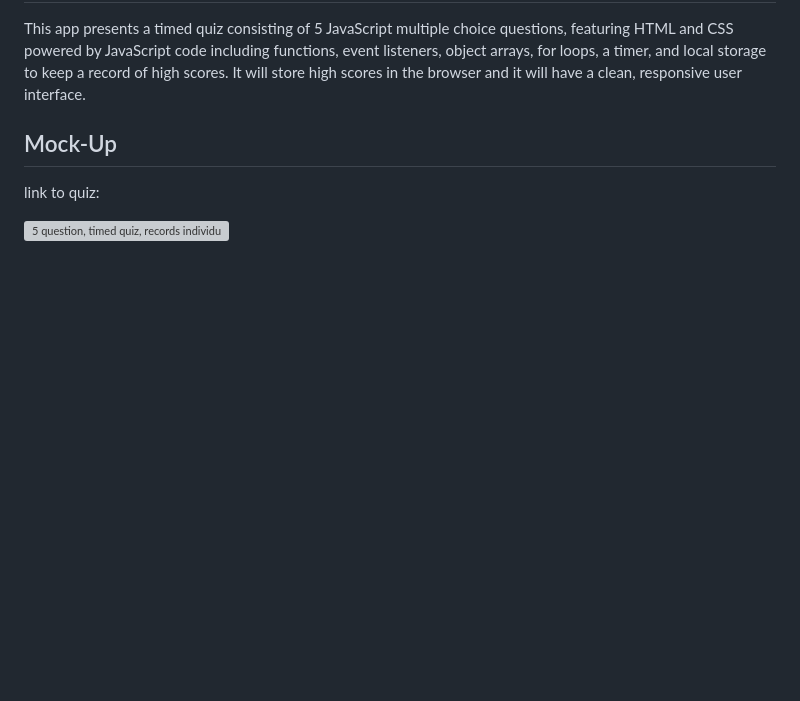
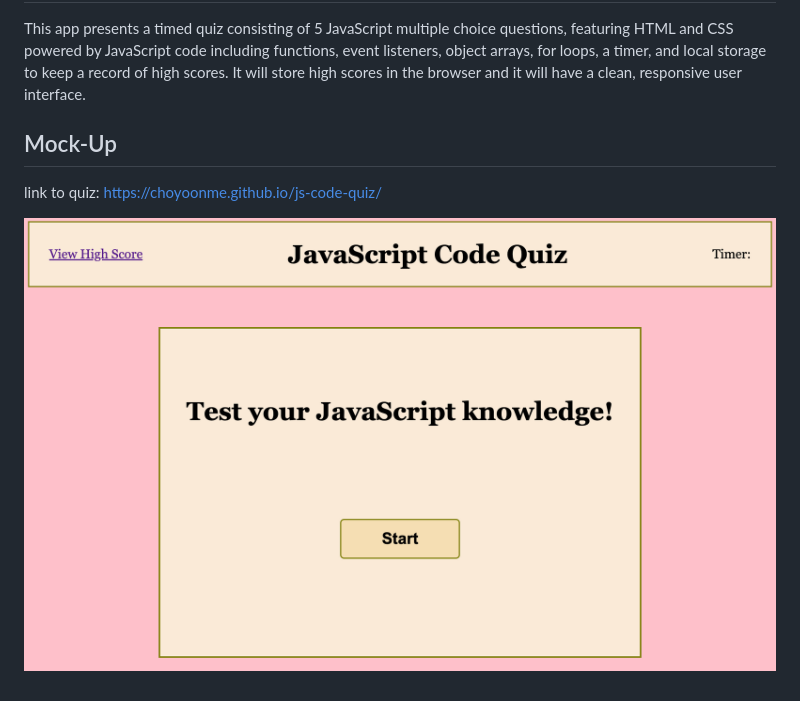
Before and after one commit to choyoonme/js-code-quiz, a Markdown page: README.md, the part around the change. GitHub-like rendering; pictures changed too: assets/js-code-quiz.png (added); blank space fills up the shorter version; grey boxes are pictures that could not be loaded.

Commit message:
add screenshot and link to quiz

```diff
--- a/README.md
+++ b/README.md
@@ -7,6 +7,6 @@
 
 
 ## Mock-Up
-link to quiz:
+link to quiz: https://choyoonme.github.io/js-code-quiz/
 
-![5 question, timed quiz, records individual player's score](./Assets/js-code-quiz.png)
+![5 question, timed quiz, records individual player's score](/assets/js-code-quiz.png)
```
Also changed, not shown: assets/04-web-apis-homework-demo.gif (deleted), 1 other file.
